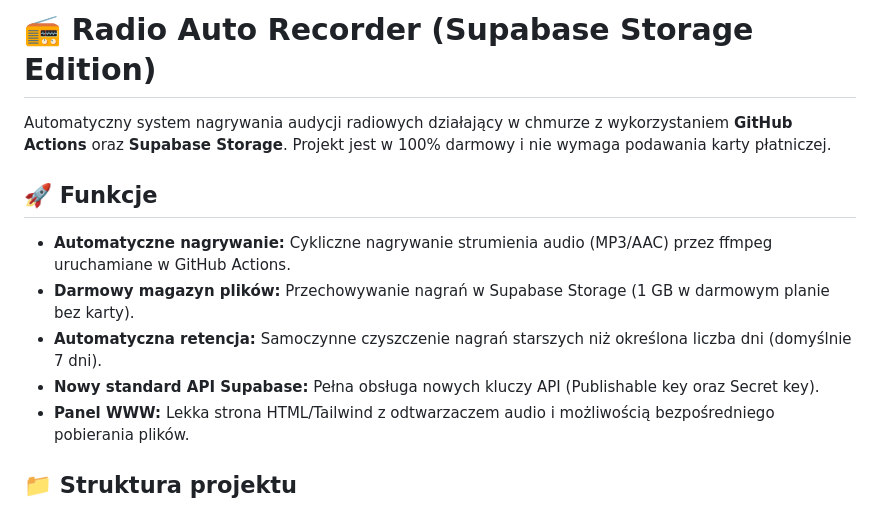
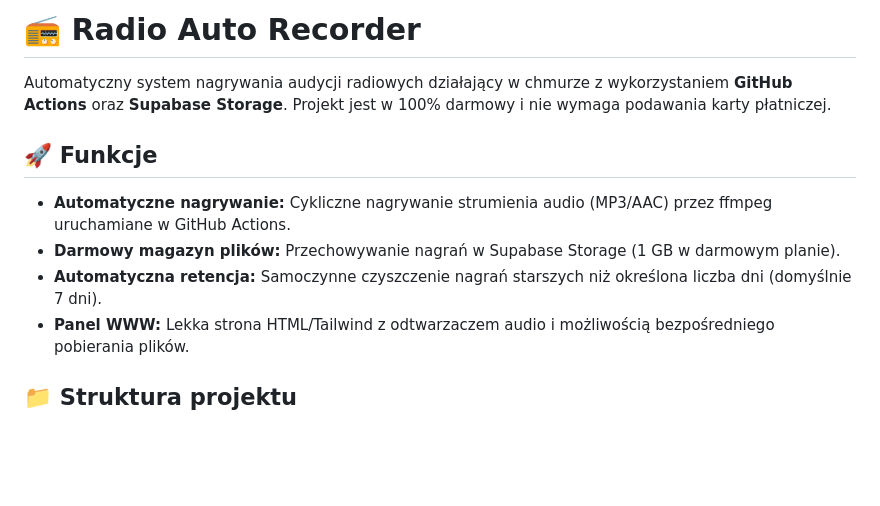
Before and after one commit to kamil600/radio-recorder-github-actions, a Markdown page: README.md, the part around the change. GitHub-like rendering; blank space fills up the shorter version.

```diff
--- a/README.md
+++ b/README.md
@@ -1,12 +1,11 @@
-# 📻 Radio Auto Recorder (Supabase Storage Edition)
+# 📻 Radio Auto Recorder
 
 Automatyczny system nagrywania audycji radiowych działający w chmurze z wykorzystaniem **GitHub Actions** oraz **Supabase Storage**. Projekt jest w 100% darmowy i nie wymaga podawania karty płatniczej.
 
 ## 🚀 Funkcje
 - **Automatyczne nagrywanie:** Cykliczne nagrywanie strumienia audio (MP3/AAC) przez ffmpeg uruchamiane w GitHub Actions.
-- **Darmowy magazyn plików:** Przechowywanie nagrań w Supabase Storage (1 GB w darmowym planie bez karty).
+- **Darmowy magazyn plików:** Przechowywanie nagrań w Supabase Storage (1 GB w darmowym planie).
 - **Automatyczna retencja:** Samoczynne czyszczenie nagrań starszych niż określona liczba dni (domyślnie 7 dni).
-- **Nowy standard API Supabase:** Pełna obsługa nowych kluczy API (Publishable key oraz Secret key).
 - **Panel WWW:** Lekka strona HTML/Tailwind z odtwarzaczem audio i możliwością bezpośredniego pobierania plików.
 
 ## 📁 Struktura projektu
```
